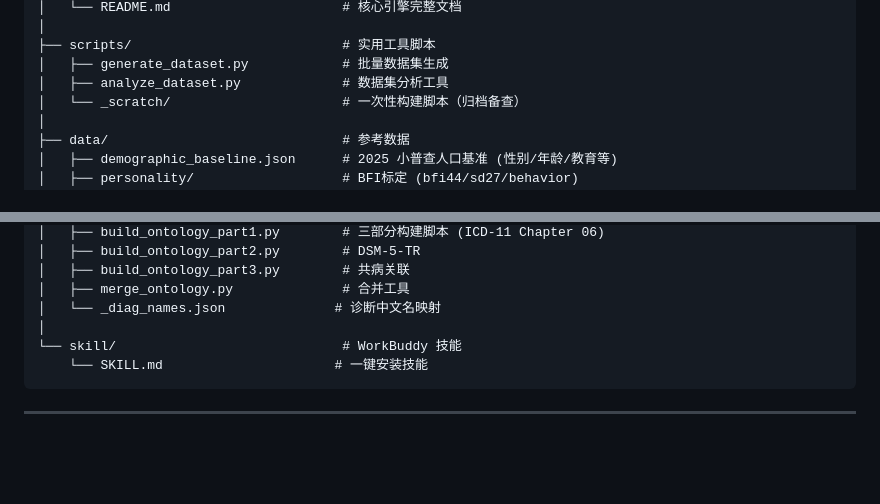
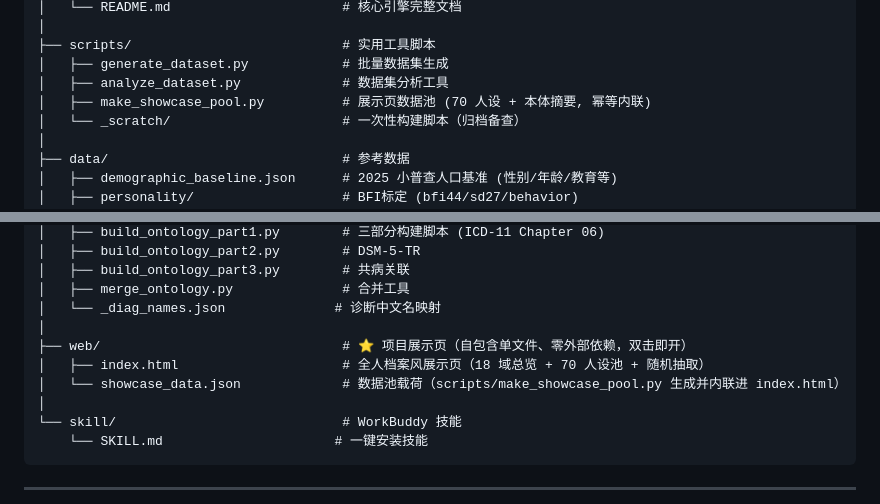
Before and after one commit to CochraneK/AI-persona, a Markdown page: README.md, 2 parts joined by grey strips. Rendered like a GitHub page; blank space fills up the shorter version.

Commit message:
docs(readme): add web/ showcase page and pool script to project tree

```diff
--- a/README.md
+++ b/README.md
@@ -120,6 +120,7 @@ AI-persona/
 ├── scripts/                           # 实用工具脚本
 │   ├── generate_dataset.py            # 批量数据集生成
 │   ├── analyze_dataset.py             # 数据集分析工具
+│   ├── make_showcase_pool.py          # 展示页数据池 (70 人设 + 本体摘要, 幂等内联)
 │   └── _scratch/                      # 一次性构建脚本（归档备查）
 │
 ├── data/                              # 参考数据
@@ -144,6 +145,10 @@ AI-persona/
 │   ├── build_ontology_part3.py        # 共病关联
 │   ├── merge_ontology.py              # 合并工具
 │   └── _diag_names.json              # 诊断中文名映射
+│
+├── web/                               # ⭐ 项目展示页（自包含单文件、零外部依赖，双击即开）
+│   ├── index.html                     # 全人档案风展示页（18 域总览 + 70 人设池 + 随机抽取）
+│   └── showcase_data.json             # 数据池载荷（scripts/make_showcase_pool.py 生成并内联进 index.html）
 │
 └── skill/                             # WorkBuddy 技能
     └── SKILL.md                      # 一键安装技能
```
